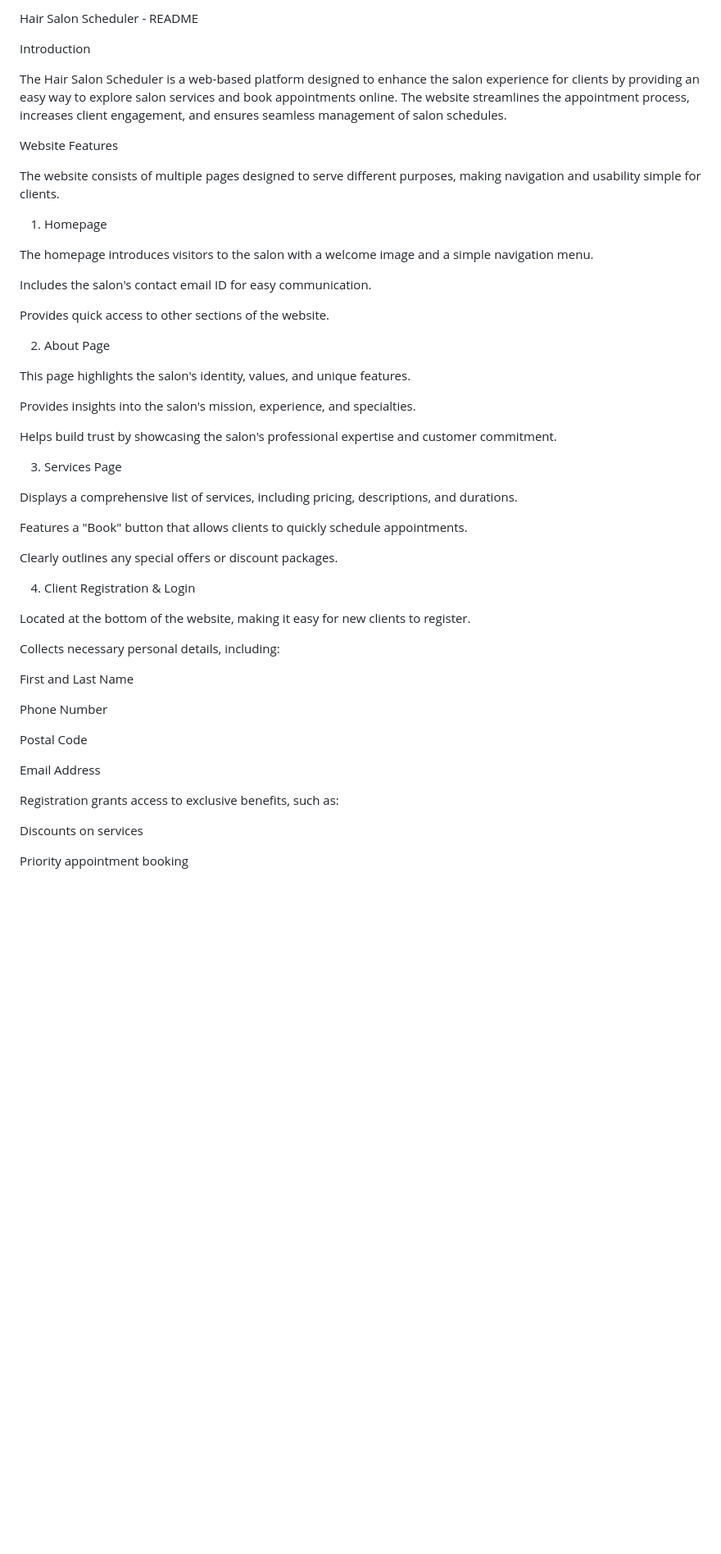
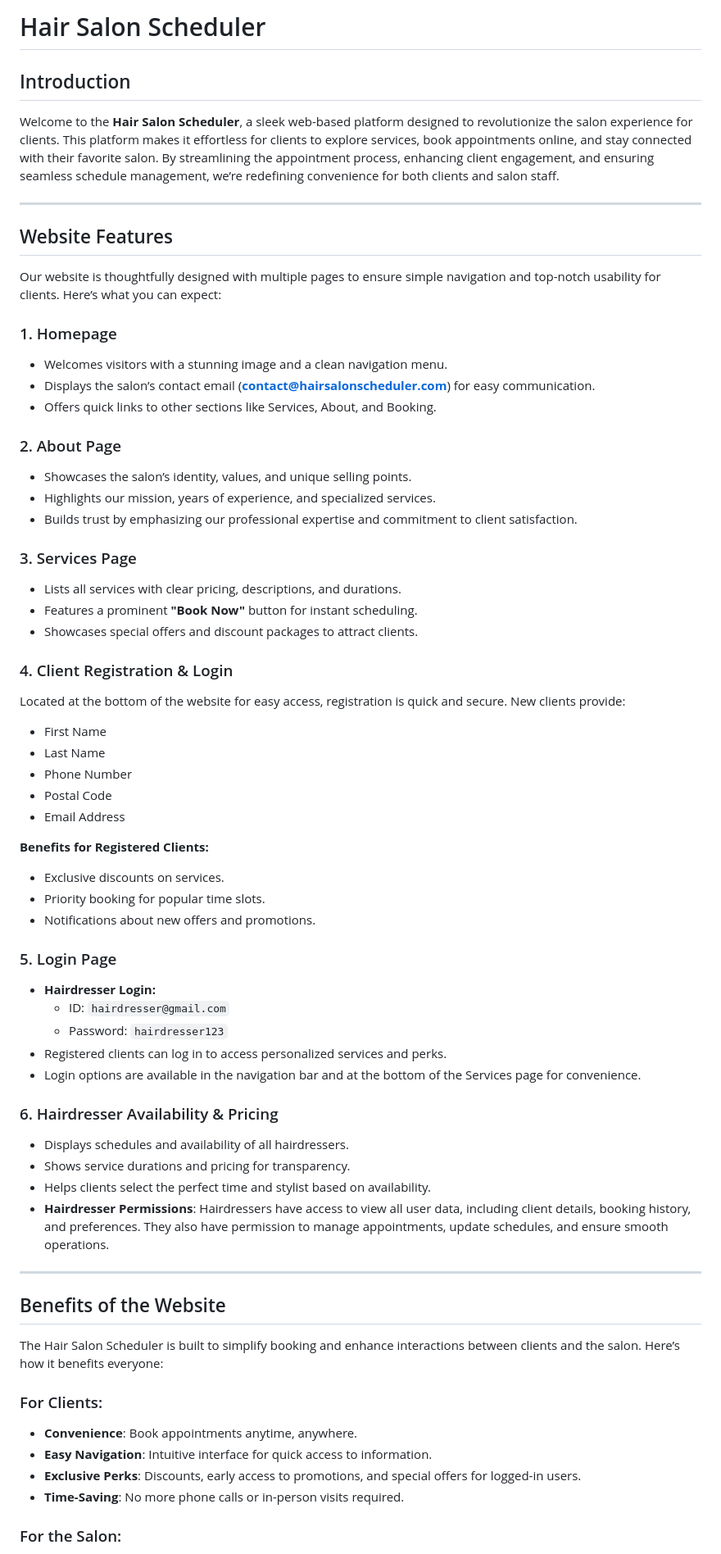
Before and after one commit to dhruvjivani/hairSalon_group, a Markdown page: README.md, the part around the change printed below. Shown: that part at 82% size. Rendered like a GitHub page; blank space fills up the shorter version.

```diff
--- a/README.md
+++ b/README.md
@@ -1,54 +1,76 @@
-Hair Salon Scheduler - README
+# Hair Salon Scheduler
 
-Introduction
+## Introduction
 
-The Hair Salon Scheduler is a web-based platform designed to enhance the salon experience for clients by providing an easy way to explore salon services and book appointments online. The website streamlines the appointment process, increases client engagement, and ensures seamless management of salon schedules.
+Welcome to the **Hair Salon Scheduler**, a sleek web-based platform designed to revolutionize the salon experience for clients. This platform makes it effortless for clients to explore services, book appointments online, and stay connected with their favorite salon. By streamlining the appointment process, enhancing client engagement, and ensuring seamless schedule management, we’re redefining convenience for both clients and salon staff.
 
-Website Features
+---
 
-The website consists of multiple pages designed to serve different purposes, making navigation and usability simple for clients.
+## Website Features
 
-1. Homepage
+Our website is thoughtfully designed with multiple pages to ensure simple navigation and top-notch usability for clients. Here’s what you can expect:
 
-The homepage introduces visitors to the salon with a welcome image and a simple navigation menu.
+### 1. Homepage
 
-Includes the salon's contact email ID for easy communication.
+- Welcomes visitors with a stunning image and a clean navigation menu.
+- Displays the salon’s contact email (**contact@hairsalonscheduler.com**) for easy communication.
+- Offers quick links to other sections like Services, About, and Booking.
 
-Provides quick access to other sections of the website.
+### 2. About Page
 
-2. About Page
+- Showcases the salon’s identity, values, and unique selling points.
+- Highlights our mission, years of experience, and specialized services.
+- Builds trust by emphasizing our professional expertise and commitment to client satisfaction.
 
-This page highlights the salon's identity, values, and unique features.
+### 3. Services Page
 
-Provides insights into the salon's mission, experience, and specialties.
+- Lists all services with clear pricing, descriptions, and durations.
+- Features a prominent **"Book Now"** button for instant scheduling.
+- Showcases special offers and discount packages to attract clients.
 
-Helps build trust by showcasing the salon's professional expertise and customer commitment.
+### 4. Client Registration & Login
 
-3. Services Page
+Located at the bottom of the website for easy access, registration is quick and secure. New clients provide:
 
-Displays a comprehensive list of services, including pricing, descriptions, and durations.
+- First Name
+- Last Name
+- Phone Number
+- Postal Code
+- Email Address
 
-Features a "Book" button that allows clients to quickly schedule appointments.
+**Benefits for Registered Clients:**
 
-Clearly outlines any special offers or discount packages.
+- Exclusive discounts on services.
+- Priority booking for popular time slots.
+- Notifications about new offers and promotions.
 
-4. Client Registration & Login
+### 5. Login Page
 
-Located at the bottom of the website, making it easy for new clients to register.
+- **Hairdresser Login:**
+  - ID: `hairdresser@gmail.com`
+  - Password: `hairdresser123`
+- Registered clients can log in to access personalized services and perks.
+- Login options are available in the navigation bar and at the bottom of the Services page for convenience.
 
-Collects necessary personal details, including:
+### 6. Hairdresser Availability & Pricing
 
-First and Last Name
+- Displays schedules and availability of all hairdressers.
+- Shows service durations and pricing for transparency.
+- Helps clients select the perfect time and stylist based on availability.
+- **Hairdresser Permissions**: Hairdressers have access to view all user data, including client details, booking history, and preferences. They also have permission to manage appointments, update schedules, and ensure smooth operations.
 
-Phone Number
+---
 
-Postal Code
+## Benefits of the Website
 
-Email Address
+The Hair Salon Scheduler is built to simplify booking and enhance interactions between clients and the salon. Here’s how it benefits everyone:
 
-Registration grants access to exclusive benefits, such as:
+### For Clients:
 
-Discounts on services
+- **Convenience**: Book appointments anytime, anywhere.
+- **Easy Navigation**: Intuitive interface for quick access to information.
+- **Exclusive Perks**: Discounts, early access to promotions, and special offers for logged-in users.
+- **Time-Saving**: No more phone calls or in-person visits required.
 
-Priority appointment booking
+### For the Salon:
 
```
Also changed, not shown: other parts of README.md (+20 -37 lines).
